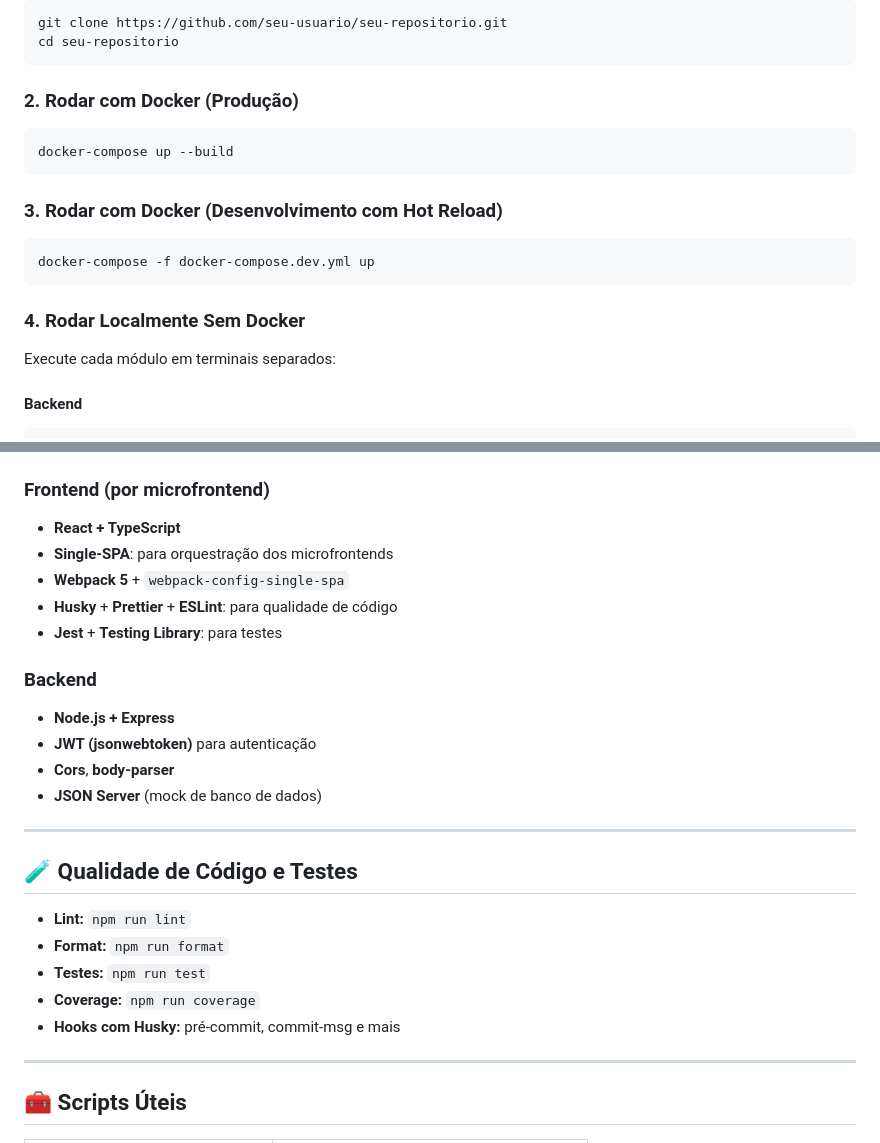
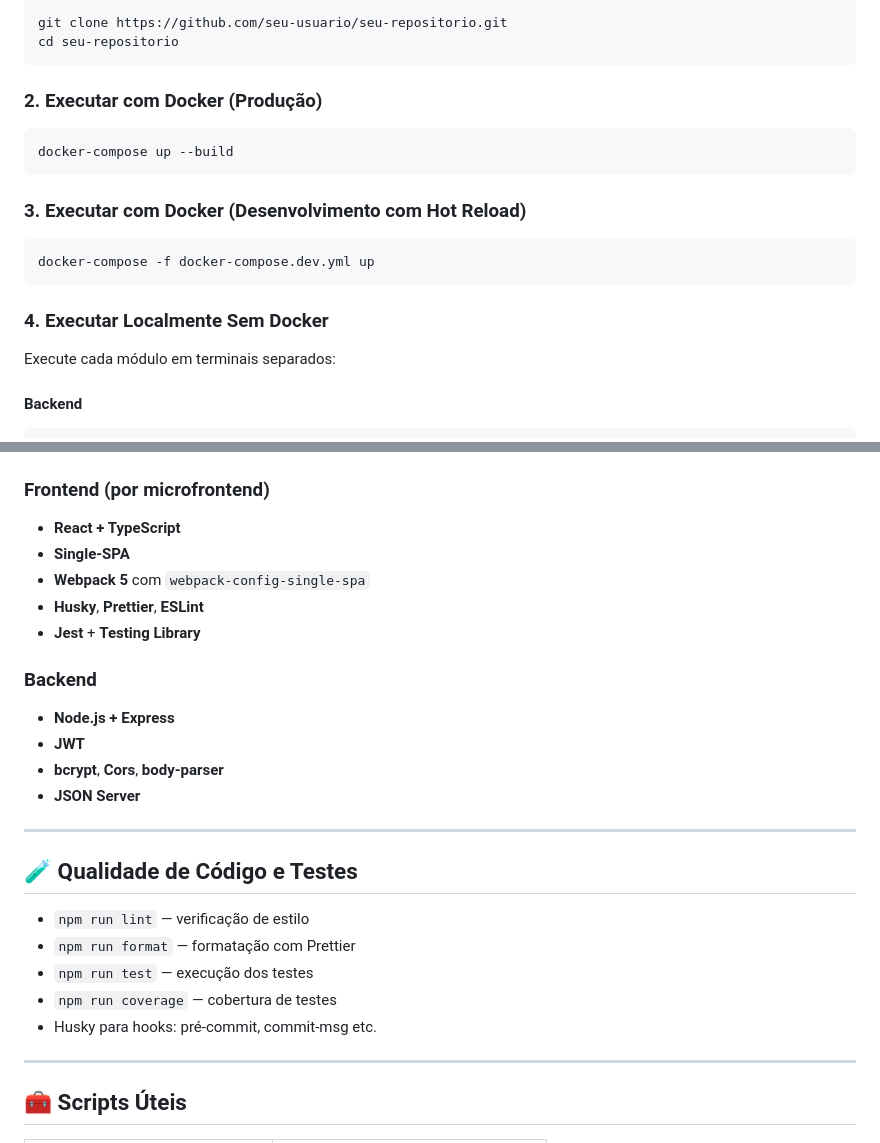
Before and after one commit to Gabsato02/fiap-m04-clean-architecture, a Markdown page: README.md, 2 parts joined by grey strips. Rendered like a GitHub page.

````diff
--- a/README.md
+++ b/README.md
@@ -38,19 +52,19 @@ git clone https://github.com/seu-usuario/seu-repositorio.git
 cd seu-repositorio
 ```
 
-### 2. Rodar com Docker (Produção)
+### 2. Executar com Docker (Produção)
 
 ```bash
 docker-compose up --build
 ```
 
-### 3. Rodar com Docker (Desenvolvimento com Hot Reload)
+### 3. Executar com Docker (Desenvolvimento com Hot Reload)
 
 ```bash
 docker-compose -f docker-compose.dev.yml up
 ```
 
-### 4. Rodar Localmente Sem Docker
+### 4. Executar Localmente Sem Docker
 
 Execute cada módulo em terminais separados:
 
@@ -101,27 +115,27 @@ npm start
 ### Frontend (por microfrontend)
 
 - **React + TypeScript**
-- **Single-SPA**: para orquestração dos microfrontends
-- **Webpack 5** + `webpack-config-single-spa`
-- **Husky** + **Prettier** + **ESLint**: para qualidade de código
-- **Jest** + **Testing Library**: para testes
+- **Single-SPA**
+- **Webpack 5** com `webpack-config-single-spa`
+- **Husky**, **Prettier**, **ESLint**
+- **Jest** + **Testing Library**
 
 ### Backend
 
 - **Node.js + Express**
-- **JWT (jsonwebtoken)** para autenticação
-- **Cors**, **body-parser**
-- **JSON Server** (mock de banco de dados)
+- **JWT**
+- **bcrypt**, **Cors**, **body-parser**
+- **JSON Server**
 
 ---
 
 ## 🧪 Qualidade de Código e Testes
 
-- **Lint:** `npm run lint`
-- **Format:** `npm run format`
-- **Testes:** `npm run test`
-- **Coverage:** `npm run coverage`
-- **Hooks com Husky:** pré-commit, commit-msg e mais
+- `npm run lint` — verificação de estilo
+- `npm run format` — formatação com Prettier
+- `npm run test` — execução dos testes
+- `npm run coverage` — cobertura de testes
+- Husky para hooks: pré-commit, commit-msg etc.
 
 ---
 
````
Also changed, not shown: other parts of README.md (+28 -31 lines).
